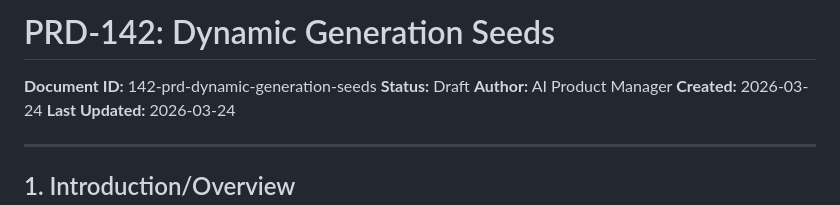
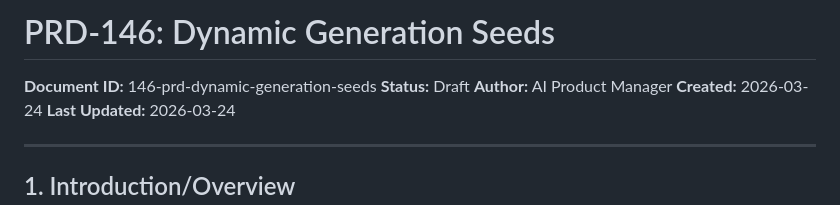
Before and after one commit to nmoagit/x121, a Markdown page: design/prds/146-prd-dynamic-generation-seeds.md, the part around the change. GitHub-like rendering.

```diff
--- a/design/prds/146-prd-dynamic-generation-seeds.md
+++ b/design/prds/146-prd-dynamic-generation-seeds.md
@@ -1,6 +1,6 @@
-# PRD-142: Dynamic Generation Seeds
+# PRD-146: Dynamic Generation Seeds
 
-**Document ID:** 142-prd-dynamic-generation-seeds
+**Document ID:** 146-prd-dynamic-generation-seeds
 **Status:** Draft
 **Author:** AI Product Manager
 **Created:** 2026-03-24
```
Also changed, not shown: design/prds/153-prd-derived-clip-import.md (+2 -2 lines).
